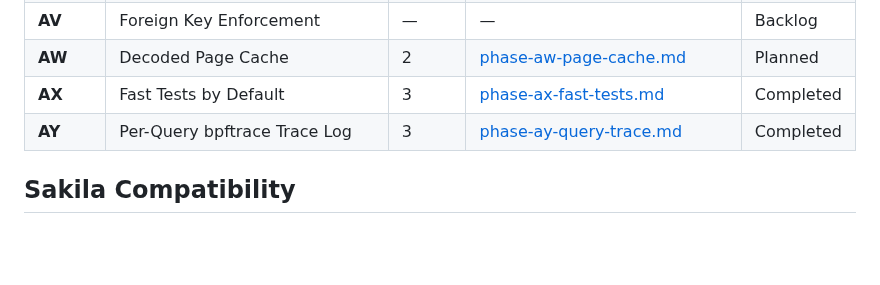
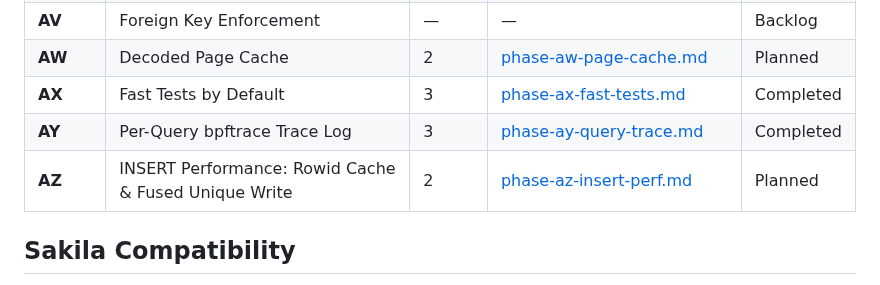
Before and after one commit to JamesWP/database, a Markdown page: doc/plan/README.md, the part around the change. Rendered like a GitHub page; blank space fills up the shorter version.

```diff
--- a/doc/plan/README.md
+++ b/doc/plan/README.md
@@ -87,6 +87,7 @@ Fill unit test gaps (Cell/CellReader have 0 tests, Pager has 2), build automated
 | **AW** | Decoded Page Cache | 2 | [phase-aw-page-cache.md](phase-aw-page-cache.md) | Planned |
 | **AX** | Fast Tests by Default | 3 | [phase-ax-fast-tests.md](completed/phase-ax-fast-tests.md) | Completed |
 | **AY** | Per-Query bpftrace Trace Log | 3 | [phase-ay-query-trace.md](completed/phase-ay-query-trace.md) | Completed |
+| **AZ** | INSERT Performance: Rowid Cache & Fused Unique Write | 2 | [phase-az-insert-perf.md](phase-az-insert-perf.md) | Planned |
 ## Sakila Compatibility
 
 Phases AJ–AV are ordered to progressively support the [sqlite-sakila-db](https://github.com/jOOQ/sakila/tree/main/sqlite-sakila-db) benchmark schema. Each phase unlocks more of the schema/data/views:
```
Also changed, not shown: doc/plan/phase-az-insert-perf.md (added, +449 -0 lines).
